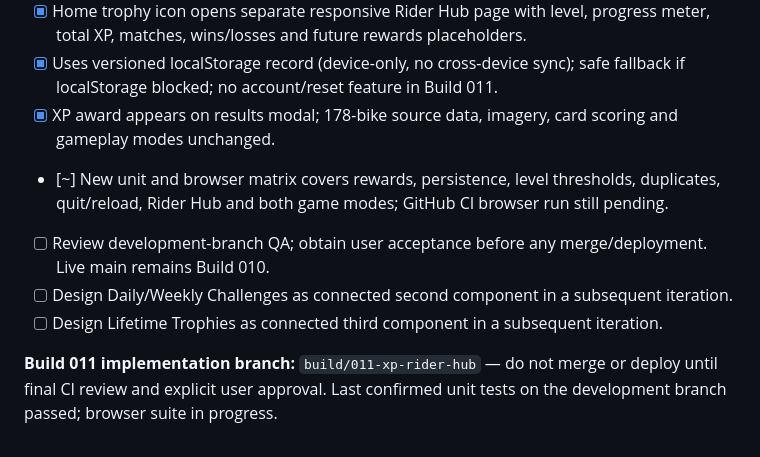
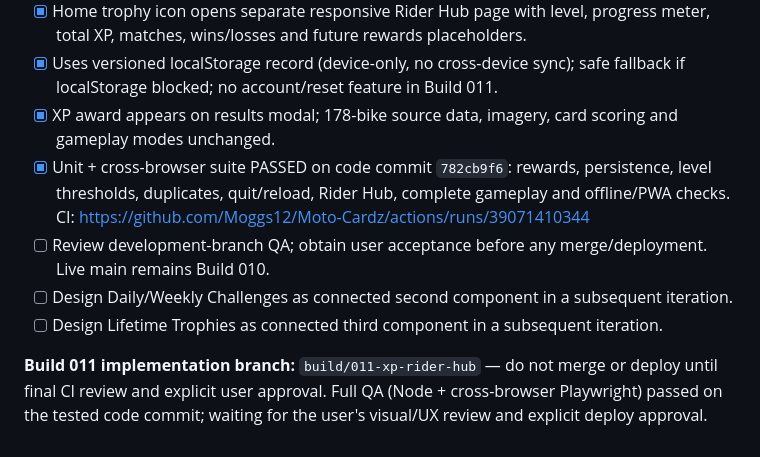
Before and after one commit to Moggs12/Moto-Cardz, a Markdown page: PROJECT_CHECKLIST.md, the part around the change. Drawn GitHub-style.

Commit message:
docs: record passing Build 011 Node and browser QA; keep release unmerged

```diff
--- a/PROJECT_CHECKLIST.md
+++ b/PROJECT_CHECKLIST.md
@@ -147,9 +147,9 @@ Status: XP foundation selected for Build 011 planning; challenges and trophies r
 - [x] Home trophy icon opens separate responsive Rider Hub page with level, progress meter, total XP, matches, wins/losses and future rewards placeholders.
 - [x] Uses versioned localStorage record (device-only, no cross-device sync); safe fallback if localStorage blocked; no account/reset feature in Build 011.
 - [x] XP award appears on results modal; 178-bike source data, imagery, card scoring and gameplay modes unchanged.
-- [~] New unit and browser matrix covers rewards, persistence, level thresholds, duplicates, quit/reload, Rider Hub and both game modes; GitHub CI browser run still pending.
+- [x] Unit + cross-browser suite PASSED on code commit `782cb9f6`: rewards, persistence, level thresholds, duplicates, quit/reload, Rider Hub, complete gameplay and offline/PWA checks. CI: https://github.com/Moggs12/Moto-Cardz/actions/runs/39071410344
 - [ ] Review development-branch QA; obtain user acceptance before any merge/deployment. Live main remains Build 010.
 - [ ] Design Daily/Weekly Challenges as connected second component in a subsequent iteration.
 - [ ] Design Lifetime Trophies as connected third component in a subsequent iteration.
 
-**Build 011 implementation branch:** `build/011-xp-rider-hub` — do not merge or deploy until final CI review and explicit user approval. Last confirmed unit tests on the development branch passed; browser suite in progress.
+**Build 011 implementation branch:** `build/011-xp-rider-hub` — do not merge or deploy until final CI review and explicit user approval. Full QA (Node + cross-browser Playwright) passed on the tested code commit; waiting for the user's visual/UX review and explicit deploy approval.
```
